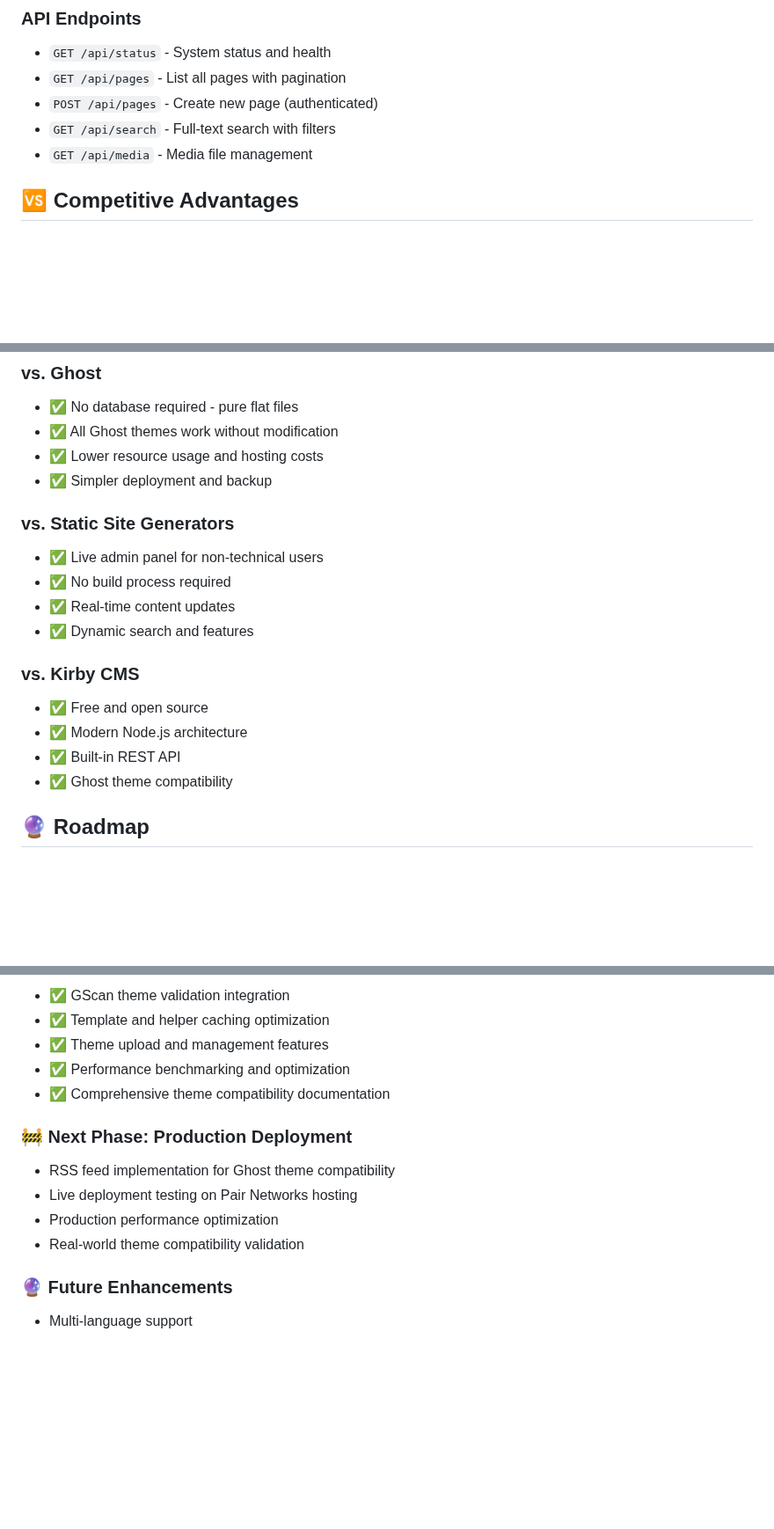
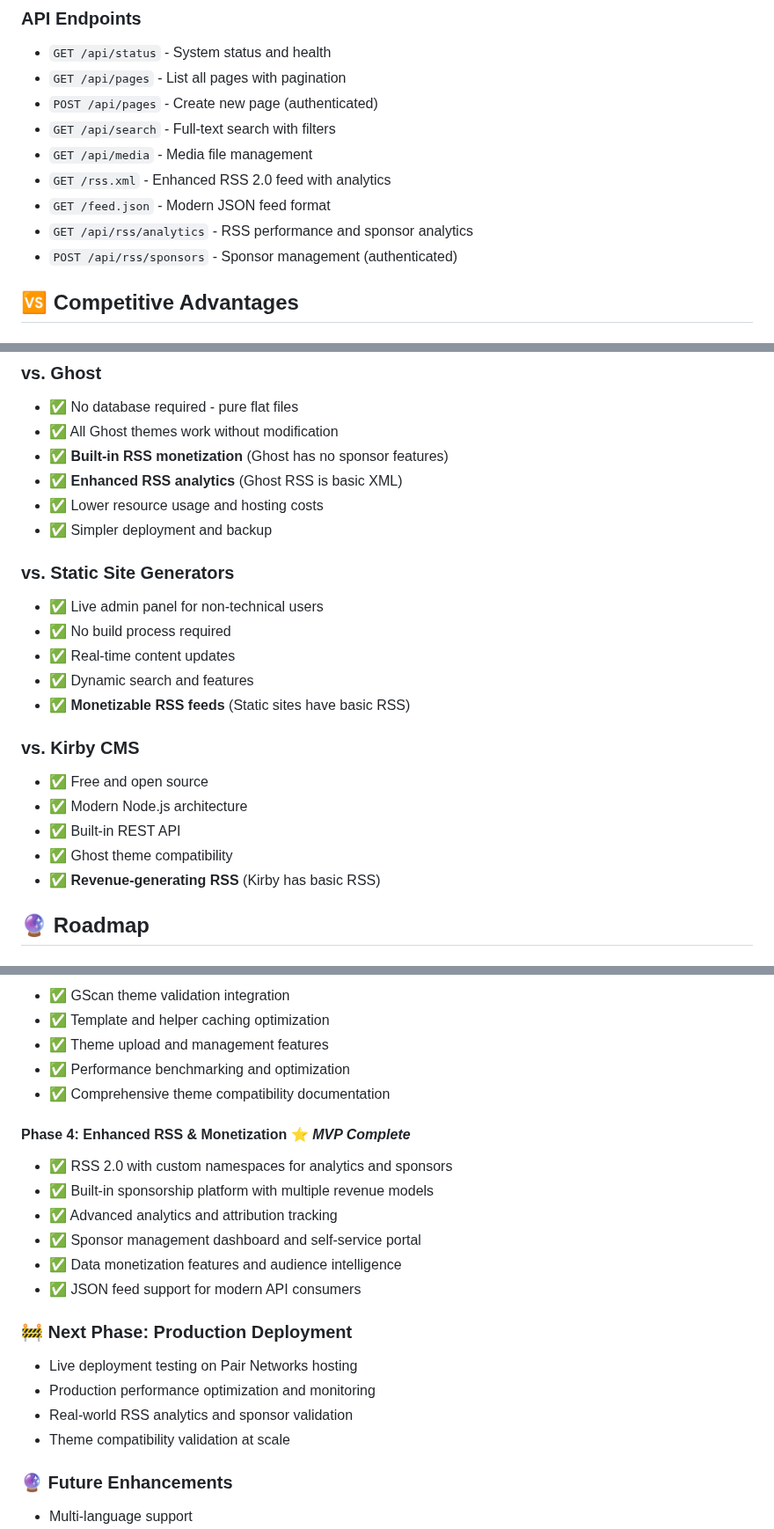
Before and after one commit to audit-brands/stack_blog, a Markdown page: docs/FEATURES.md, 3 parts joined by grey strips. Shown at 88% size. GitHub-like rendering; blank space fills up the shorter version.

```diff
--- a/docs/FEATURES.md
+++ b/docs/FEATURES.md
@@ -192,6 +229,10 @@ RATE_LIMIT_ENABLED=true
 - `POST /api/pages` - Create new page (authenticated)
 - `GET /api/search` - Full-text search with filters
 - `GET /api/media` - Media file management
+- `GET /rss.xml` - Enhanced RSS 2.0 feed with analytics
+- `GET /feed.json` - Modern JSON feed format
+- `GET /api/rss/analytics` - RSS performance and sponsor analytics
+- `POST /api/rss/sponsors` - Sponsor management (authenticated)
 
 ## 🆚 Competitive Advantages
 
@@ -204,6 +245,8 @@ RATE_LIMIT_ENABLED=true
 ### **vs. Ghost**
 - ✅ No database required - pure flat files
 - ✅ All Ghost themes work without modification
+- ✅ **Built-in RSS monetization** (Ghost has no sponsor features)
+- ✅ **Enhanced RSS analytics** (Ghost RSS is basic XML)
 - ✅ Lower resource usage and hosting costs
 - ✅ Simpler deployment and backup
 
@@ -212,12 +255,14 @@ RATE_LIMIT_ENABLED=true
 - ✅ No build process required
 - ✅ Real-time content updates
 - ✅ Dynamic search and features
+- ✅ **Monetizable RSS feeds** (Static sites have basic RSS)
 
 ### **vs. Kirby CMS**
 - ✅ Free and open source
 - ✅ Modern Node.js architecture
 - ✅ Built-in REST API
 - ✅ Ghost theme compatibility
+- ✅ **Revenue-generating RSS** (Kirby has basic RSS)
 
 ## 🔮 Roadmap
 
@@ -242,11 +287,19 @@ RATE_LIMIT_ENABLED=true
 - ✅ Performance benchmarking and optimization
 - ✅ Comprehensive theme compatibility documentation
 
+#### **Phase 4: Enhanced RSS & Monetization** ⭐ *MVP Complete*
+- ✅ RSS 2.0 with custom namespaces for analytics and sponsors
+- ✅ Built-in sponsorship platform with multiple revenue models
+- ✅ Advanced analytics and attribution tracking
+- ✅ Sponsor management dashboard and self-service portal
+- ✅ Data monetization features and audience intelligence
+- ✅ JSON feed support for modern API consumers
+
 ### **🚧 Next Phase: Production Deployment**
-- RSS feed implementation for Ghost theme compatibility
 - Live deployment testing on Pair Networks hosting
-- Production performance optimization
-- Real-world theme compatibility validation
+- Production performance optimization and monitoring
+- Real-world RSS analytics and sponsor validation
+- Theme compatibility validation at scale
 
 ### **🔮 Future Enhancements**
 - Multi-language support
```
Also changed, not shown: other parts of docs/FEATURES.md (+37 -0 lines).
